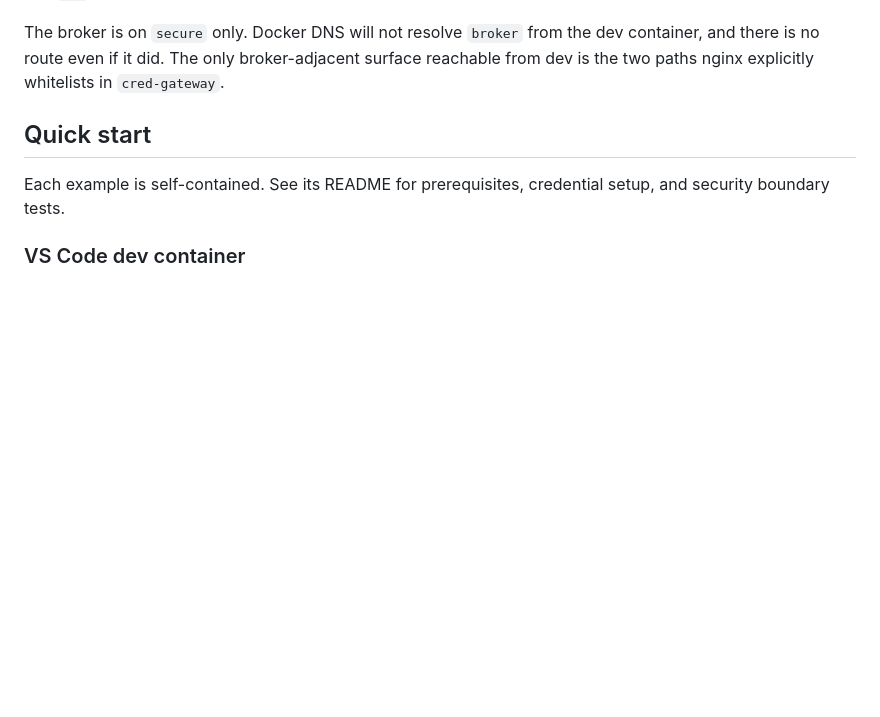
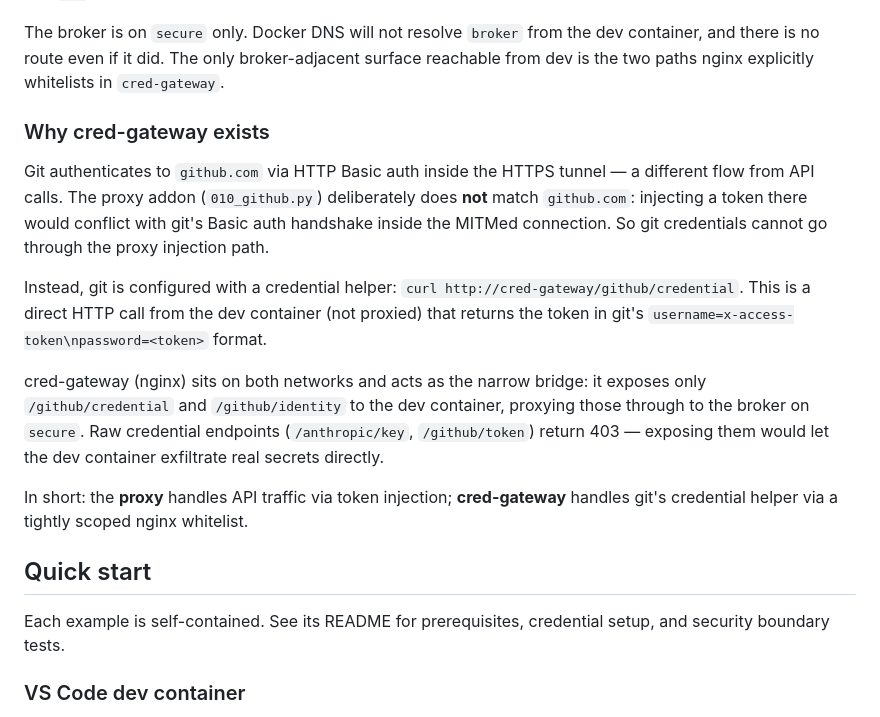
Before and after one commit to lpezet/secure-autonomous-agents, a Markdown page: README.md, the part around the change. Rendered like a GitHub page; blank space fills up the shorter version.

Commit message:
Updated documentation.

```diff
--- a/README.md
+++ b/README.md
@@ -57,6 +57,25 @@ Two Docker networks enforce the boundary:
 The broker is on `secure` only. Docker DNS will not resolve `broker` from the dev container,
 and there is no route even if it did. The only broker-adjacent surface reachable from dev is
 the two paths nginx explicitly whitelists in `cred-gateway`.
+
+### Why cred-gateway exists
+
+Git authenticates to `github.com` via HTTP Basic auth inside the HTTPS tunnel — a different
+flow from API calls. The proxy addon (`010_github.py`) deliberately does **not** match
+`github.com`: injecting a token there would conflict with git's Basic auth handshake inside
+the MITMed connection. So git credentials cannot go through the proxy injection path.
+
+Instead, git is configured with a credential helper: `curl http://cred-gateway/github/credential`.
+This is a direct HTTP call from the dev container (not proxied) that returns the token in
+git's `username=x-access-token\npassword=<token>` format.
+
+cred-gateway (nginx) sits on both networks and acts as the narrow bridge: it exposes only
+`/github/credential` and `/github/identity` to the dev container, proxying those through to
+the broker on `secure`. Raw credential endpoints (`/anthropic/key`, `/github/token`) return
+403 — exposing them would let the dev container exfiltrate real secrets directly.
+
+In short: the **proxy** handles API traffic via token injection; **cred-gateway** handles git's
+credential helper via a tightly scoped nginx whitelist.
 
 ## Quick start
 
```
